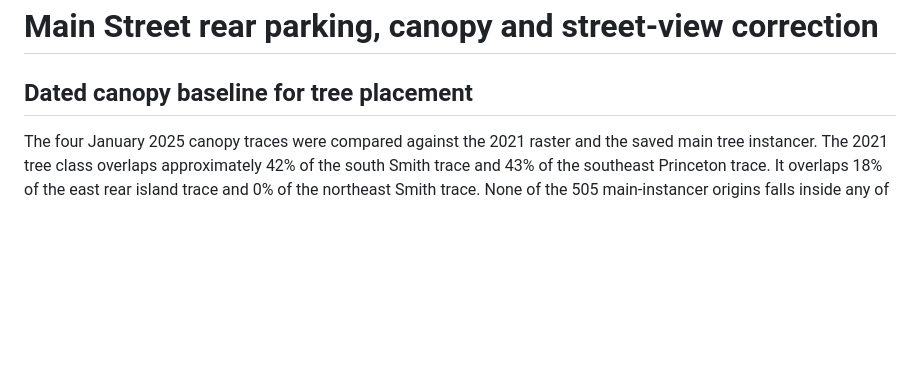
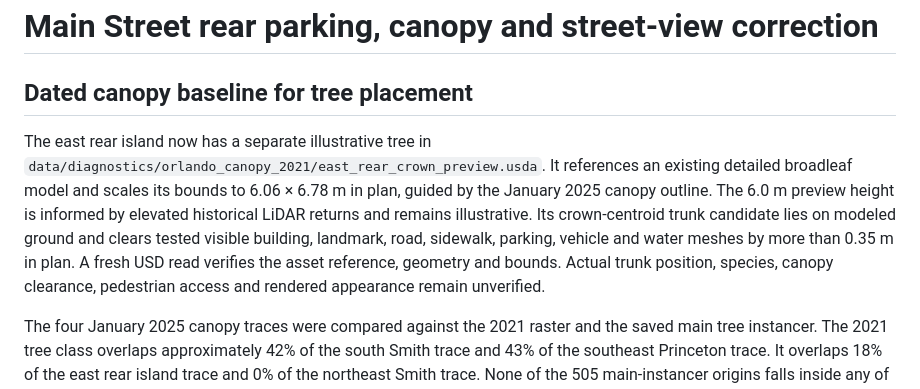
Before and after one commit to ajoiventures/TWIN, a Markdown page: docs/MAIN_STREET_GROUND_AND_CANOPY.md, the part around the change. Rendered like a GitHub page; blank space fills up the shorter version.

Commit message:
Record evidence-guided east rear island tree preview

```diff
--- a/docs/MAIN_STREET_GROUND_AND_CANOPY.md
+++ b/docs/MAIN_STREET_GROUND_AND_CANOPY.md
@@ -1,6 +1,8 @@
 # Main Street rear parking, canopy and street-view correction
 
 ## Dated canopy baseline for tree placement
+
+The east rear island now has a separate illustrative tree in `data/diagnostics/orlando_canopy_2021/east_rear_crown_preview.usda`. It references an existing detailed broadleaf model and scales its bounds to 6.06 × 6.78 m in plan, guided by the January 2025 canopy outline. The 6.0 m preview height is informed by elevated historical LiDAR returns and remains illustrative. Its crown-centroid trunk candidate lies on modeled ground and clears tested visible building, landmark, road, sidewalk, parking, vehicle and water meshes by more than 0.35 m in plan. A fresh USD read verifies the asset reference, geometry and bounds. Actual trunk position, species, canopy clearance, pedestrian access and rendered appearance remain unverified.
 
 The four January 2025 canopy traces were compared against the 2021 raster and the saved main tree instancer. The 2021 tree class overlaps approximately 42% of the south Smith trace and 43% of the southeast Princeton trace. It overlaps 18% of the east rear island trace and 0% of the northeast Smith trace. None of the 505 main-instancer origins falls inside any of the four traced polygons. This identifies candidate canopy gaps to examine against historic LiDAR and other scene tree layers. It does not establish tree additions or removals between years. [Cross-date canopy comparison](evidence/pilot-canopy-overlap-2021-2025.json)
 
```
